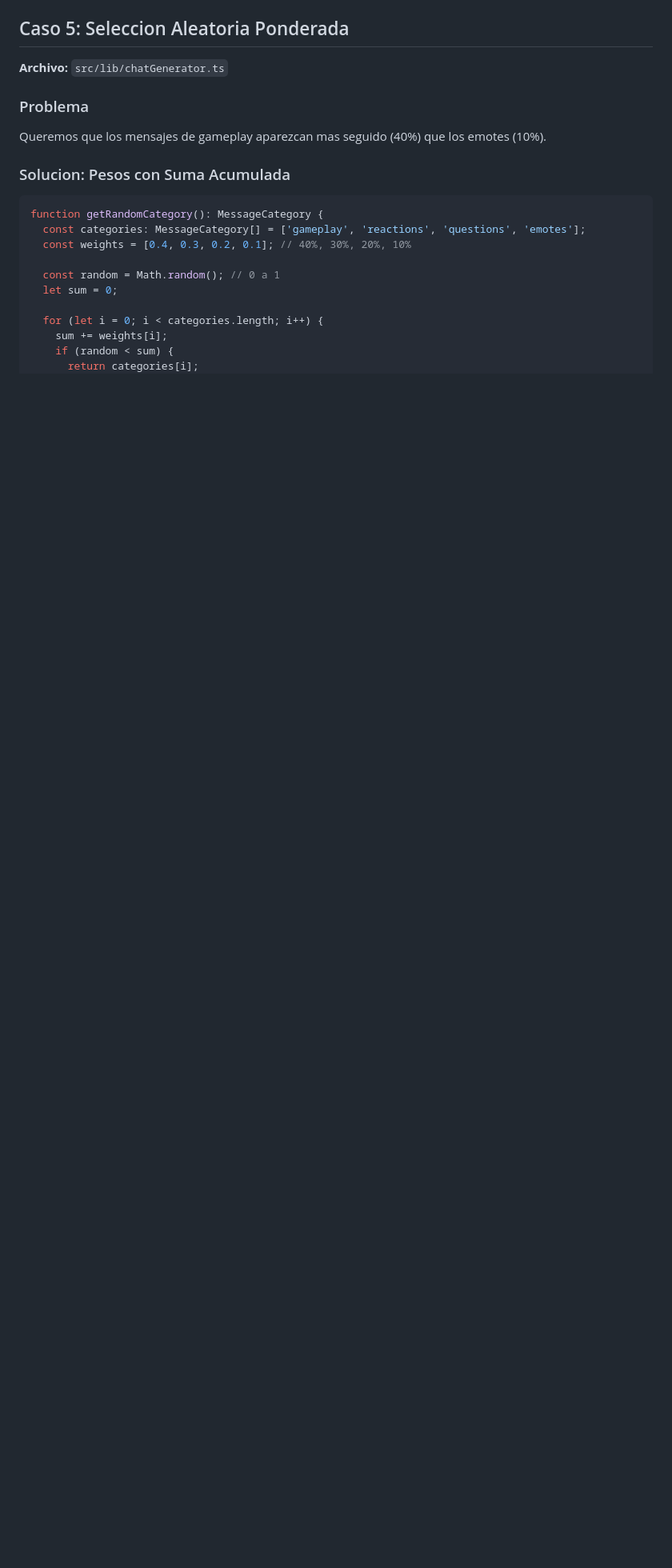
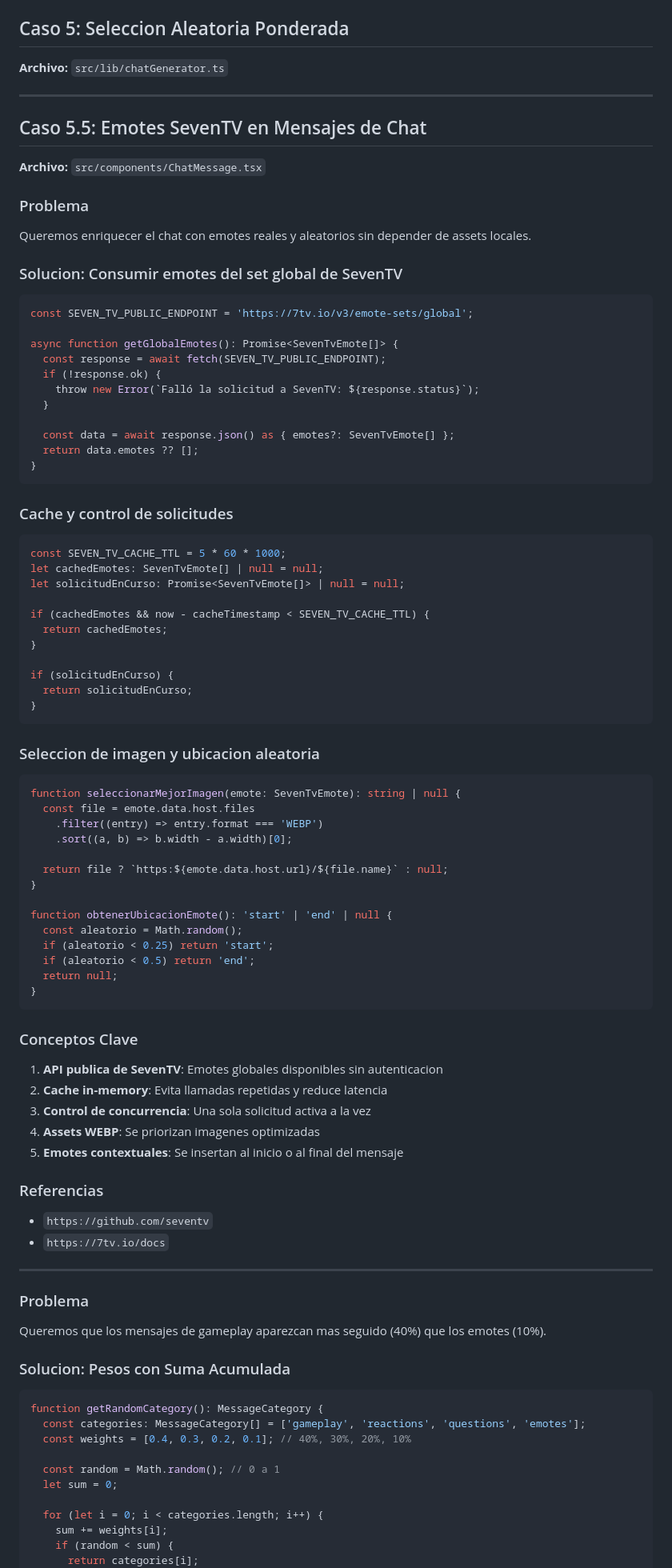
Before and after one commit to AlanSan1195/chat-simulation-stream, a Markdown page: README.md, the part around one of its changes. Shown at 80% size. GitHub-like rendering; blank space fills up the shorter version.

Commit message:
actualizar readme

````diff
--- a/README.md
+++ b/README.md
@@ -432,6 +433,80 @@ export function addGameToUser(userId: string, gameName: string): boolean {
 
 **Archivo:** `src/lib/chatGenerator.ts`
 
+---
+
+## Caso 5.5: Emotes SevenTV en Mensajes de Chat
+
+**Archivo:** `src/components/ChatMessage.tsx`
+
+### Problema
+Queremos enriquecer el chat con emotes reales y aleatorios sin depender de assets locales.
+
+### Solucion: Consumir emotes del set global de SevenTV
+
+```typescript
+const SEVEN_TV_PUBLIC_ENDPOINT = 'https://7tv.io/v3/emote-sets/global';
+
+async function getGlobalEmotes(): Promise<SevenTvEmote[]> {
+  const response = await fetch(SEVEN_TV_PUBLIC_ENDPOINT);
+  if (!response.ok) {
+    throw new Error(`Falló la solicitud a SevenTV: ${response.status}`);
+  }
+
+  const data = await response.json() as { emotes?: SevenTvEmote[] };
+  return data.emotes ?? [];
+}
+```
+
+### Cache y control de solicitudes
+
+```typescript
+const SEVEN_TV_CACHE_TTL = 5 * 60 * 1000;
+let cachedEmotes: SevenTvEmote[] | null = null;
+let solicitudEnCurso: Promise<SevenTvEmote[]> | null = null;
+
+if (cachedEmotes && now - cacheTimestamp < SEVEN_TV_CACHE_TTL) {
+  return cachedEmotes;
+}
+
+if (solicitudEnCurso) {
+  return solicitudEnCurso;
+}
+```
+
+### Seleccion de imagen y ubicacion aleatoria
+
+```typescript
+function seleccionarMejorImagen(emote: SevenTvEmote): string | null {
+  const file = emote.data.host.files
+    .filter((entry) => entry.format === 'WEBP')
+    .sort((a, b) => b.width - a.width)[0];
+
+  return file ? `https:${emote.data.host.url}/${file.name}` : null;
+}
+
+function obtenerUbicacionEmote(): 'start' | 'end' | null {
+  const aleatorio = Math.random();
+  if (aleatorio < 0.25) return 'start';
+  if (aleatorio < 0.5) return 'end';
+  return null;
+}
+```
+
+### Conceptos Clave
+
+1. **API publica de SevenTV**: Emotes globales disponibles sin autenticacion
+2. **Cache in-memory**: Evita llamadas repetidas y reduce latencia
+3. **Control de concurrencia**: Una sola solicitud activa a la vez
+4. **Assets WEBP**: Se priorizan imagenes optimizadas
+5. **Emotes contextuales**: Se insertan al inicio o al final del mensaje
+
+### Referencias
+- `https://github.com/seventv`
+- `https://7tv.io/docs`
+
+---
+
 ### Problema
 Queremos que los mensajes de gameplay aparezcan mas seguido (40%) que los emotes (10%).
 
````
Also changed, not shown: other parts of README.md (+11 -35 lines).
